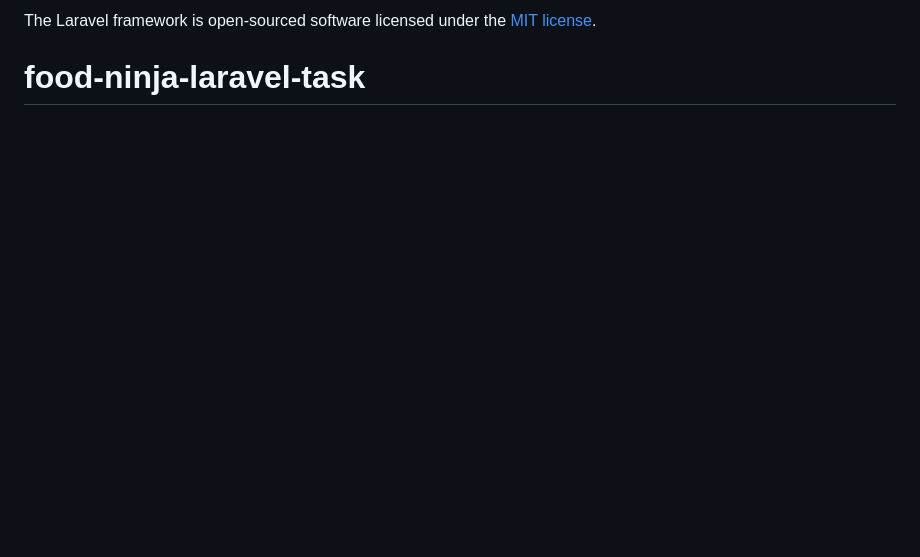
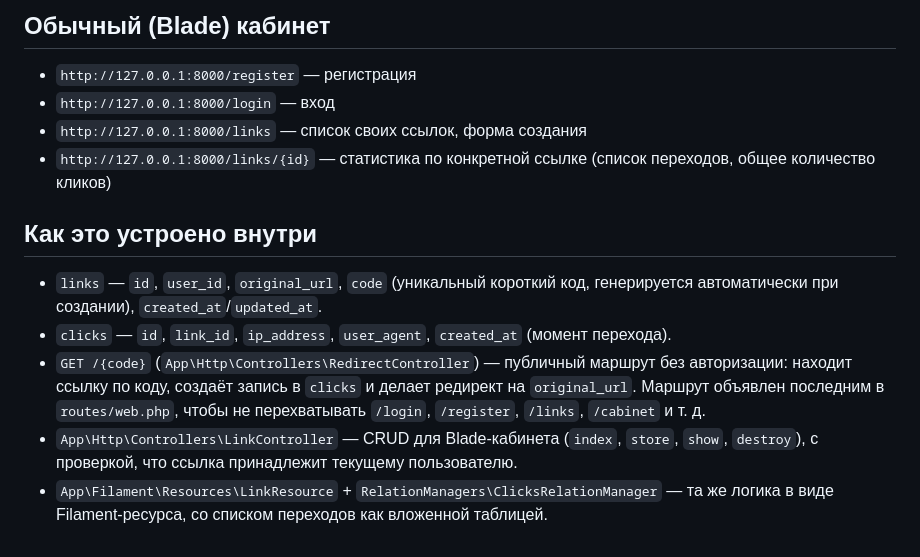
Before and after one commit to agamyrat301/food-ninja-laravel-task, a Markdown page: README.md, the part around one of its changes. Drawn GitHub-style; blank space fills up the shorter version.

```diff
--- a/README.md
+++ b/README.md
@@ -65,3 +90,26 @@ If you discover a security vulnerability within Laravel, please send an e-mail t
 
-The Laravel framework is open-sourced software licensed under the [MIT license](https://opensource.org/licenses/MIT).
-# food-ninja-laravel-task
+## Обычный (Blade) кабинет
+
+- `http://127.0.0.1:8000/register` — регистрация
+- `http://127.0.0.1:8000/login` — вход
+- `http://127.0.0.1:8000/links` — список своих ссылок, форма создания
+- `http://127.0.0.1:8000/links/{id}` — статистика по конкретной ссылке
+  (список переходов, общее количество кликов)
+
+## Как это устроено внутри
+
+- `links` — `id`, `user_id`, `original_url`, `code` (уникальный короткий код,
+  генерируется автоматически при создании), `created_at`/`updated_at`.
+- `clicks` — `id`, `link_id`, `ip_address`, `user_agent`, `created_at`
+  (момент перехода).
+- `GET /{code}` (`App\Http\Controllers\RedirectController`) — публичный
+  маршрут без авторизации: находит ссылку по коду, создаёт запись в `clicks`
+  и делает редирект на `original_url`. Маршрут объявлен последним в
+  `routes/web.php`, чтобы не перехватывать `/login`, `/register`, `/links`,
+  `/cabinet` и т. д.
+- `App\Http\Controllers\LinkController` — CRUD для Blade-кабинета
+  (`index`, `store`, `show`, `destroy`), с проверкой, что ссылка
+  принадлежит текущему пользователю.
+- `App\Filament\Resources\LinkResource` +
+  `RelationManagers\ClicksRelationManager` — та же логика в виде
+  Filament-ресурса, со списком переходов как вложенной таблицей.
```
Also changed, not shown: other parts of README.md (+69 -44 lines).
